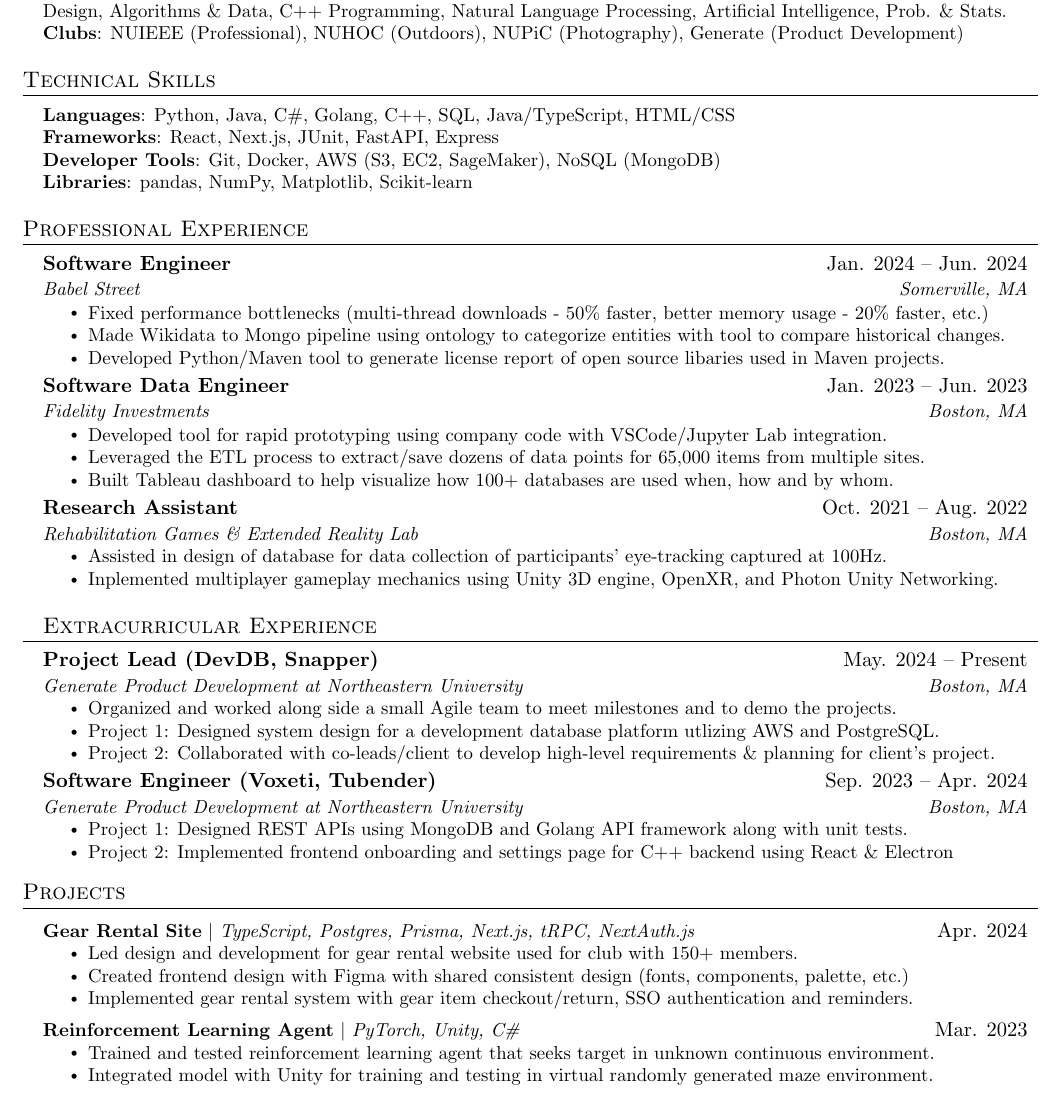
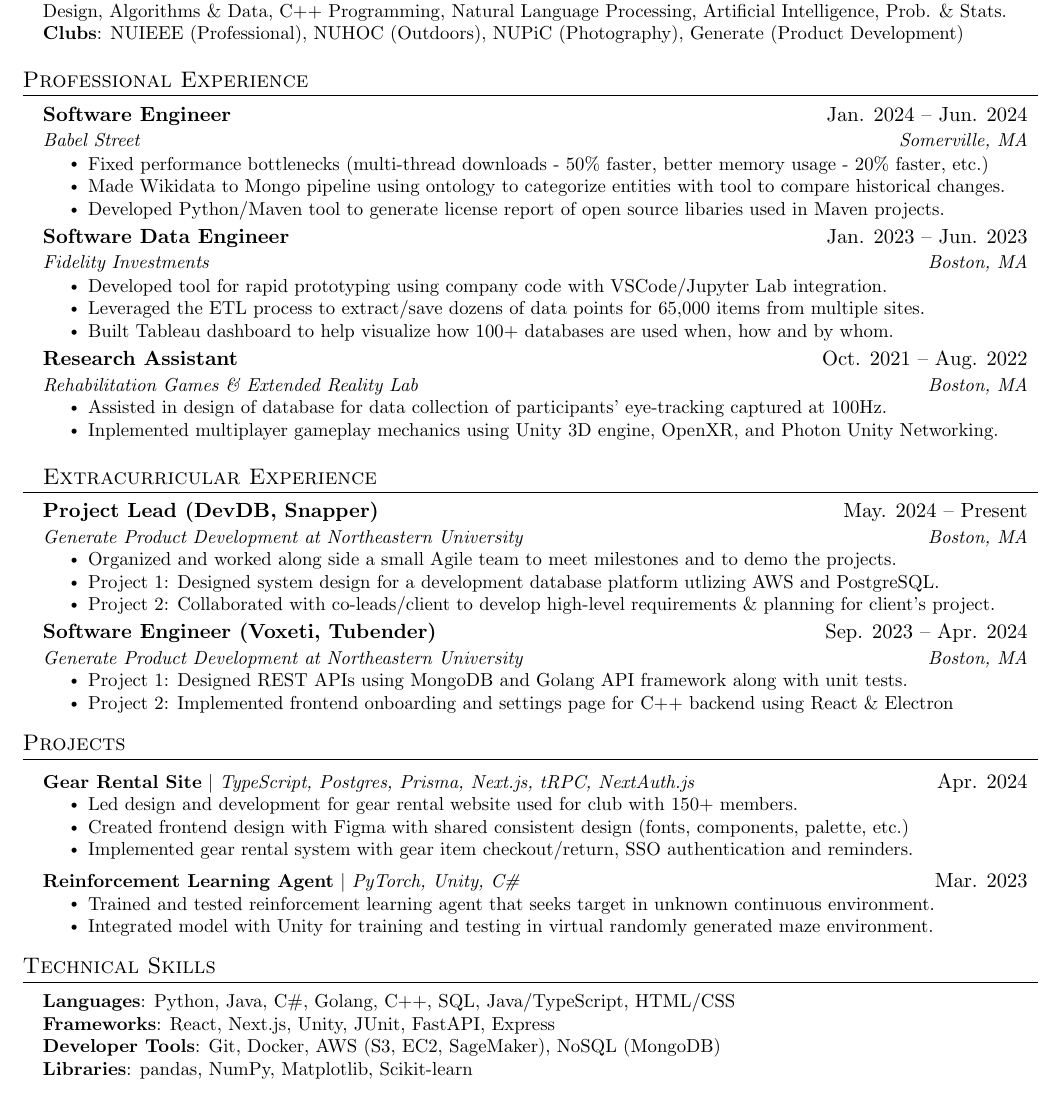
Before and after one commit to natesawant/resume, a LaTeX CV (Nathaniel_Sawant_resume.tex): part of the page, cut so that both start at the same text. Compiled offline with pdfLaTeX.

Commit message:
Reorder sections

```diff
--- a/Nathaniel_Sawant_resume.tex
+++ b/Nathaniel_Sawant_resume.tex
@@ -139,19 +139,6 @@
 \resumeSubHeadingListEnd
 
 
-%
-%-----------PROGRAMMING SKILLS-----------
-\section{Technical Skills}
-\begin{itemize}[leftmargin=0.15in, label={}]
-  \small{\item{
-        \textbf{Languages}{: Python, Java, C\#, Golang, C++, SQL, Java/TypeScript, HTML/CSS} \\
-        \textbf{Frameworks}{: React, Next.js, JUnit, FastAPI, Express} \\
-        \textbf{Developer Tools}{: Git, Docker, AWS (S3, EC2, SageMaker), NoSQL (MongoDB)} \\
-        \textbf{Libraries}{: pandas, NumPy, Matplotlib, Scikit-learn}
-        }}
-\end{itemize}
-
-
 %-----------PROFESSIONAL EXPERIENCE-----------
 \section{Professional Experience}
 \resumeSubHeadingListStart
@@ -234,5 +221,18 @@
 \resumeItemListEnd
 \resumeSubHeadingListEnd
 
+
+%
+%-----------PROGRAMMING SKILLS-----------
+\section{Technical Skills}
+\begin{itemize}[leftmargin=0.15in, label={}]
+  \small{\item{
+        \textbf{Languages}{: Python, Java, C\#, Golang, C++, SQL, Java/TypeScript, HTML/CSS} \\
+        \textbf{Frameworks}{: React, Next.js, Unity, JUnit, FastAPI, Express} \\
+        \textbf{Developer Tools}{: Git, Docker, AWS (S3, EC2, SageMaker), NoSQL (MongoDB)} \\
+        \textbf{Libraries}{: pandas, NumPy, Matplotlib, Scikit-learn}
+        }}
+\end{itemize}
+
 %-------------------------------------------
 \end{document}
```
Also changed, not shown: Nathaniel_Sawant_resume.pdf.
